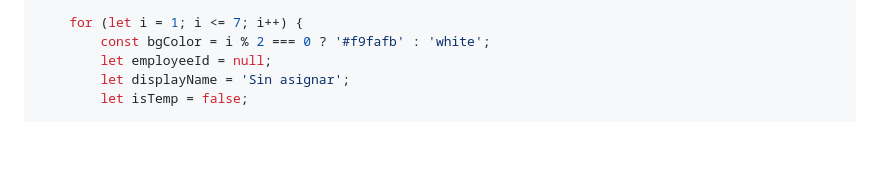
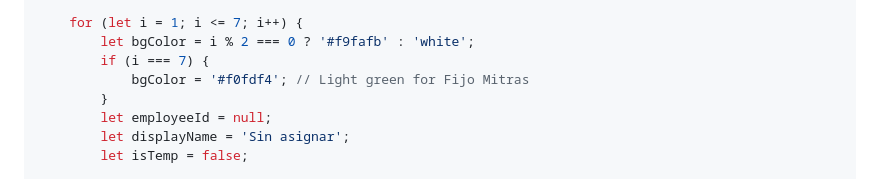
Before and after one commit to ibrahimdude-88/horariosapp, a Markdown page: INSTRUCCIONES_EMAIL.md, the part around the change. Drawn GitHub-style; blank space fills up the shorter version.

```diff
--- a/INSTRUCCIONES_EMAIL.md
+++ b/INSTRUCCIONES_EMAIL.md
@@ -524,7 +524,10 @@ function generarTablaHorarioGeneral(data, semana) {
     tabla += '</tr>';
 
     for (let i = 1; i <= 7; i++) {
-        const bgColor = i % 2 === 0 ? '#f9fafb' : 'white';
+        let bgColor = i % 2 === 0 ? '#f9fafb' : 'white';
+        if (i === 7) {
+            bgColor = '#f0fdf4'; // Light green for Fijo Mitras
+        }
         let employeeId = null;
         let displayName = 'Sin asignar';
         let isTemp = false;
```
